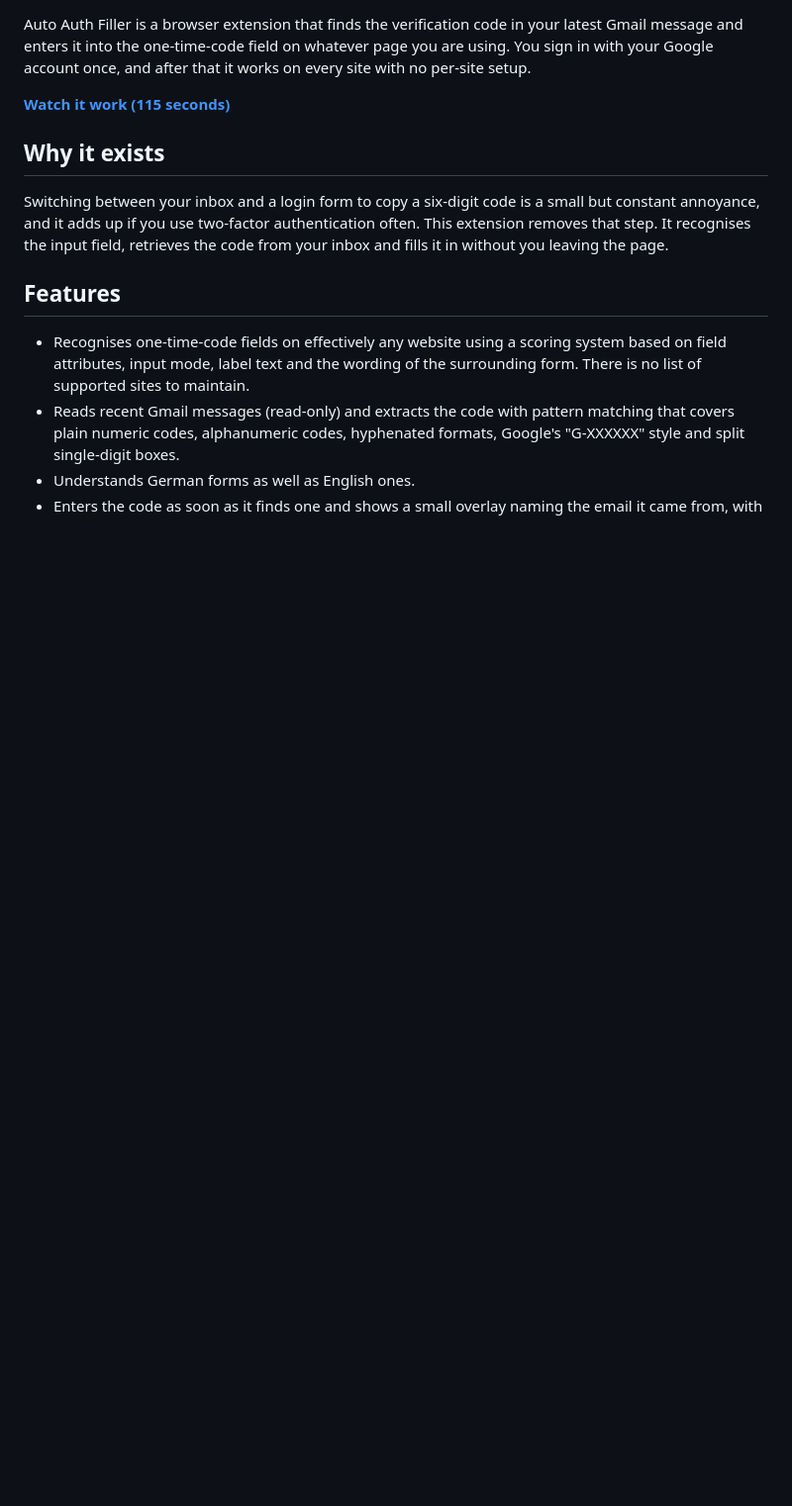
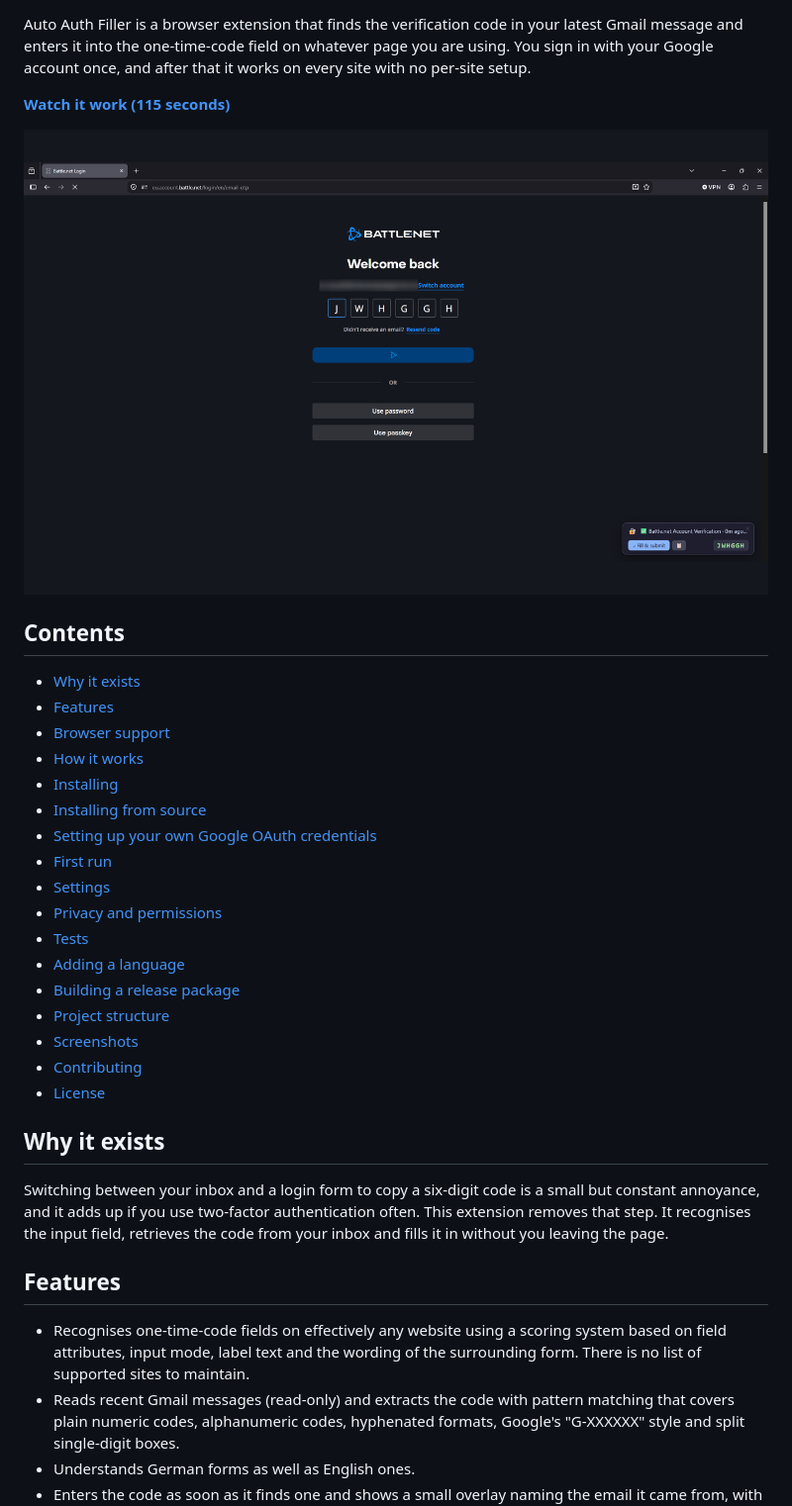
Before and after one commit to AlekPnv/auto-auth-filler, a Markdown page: README.md, the part around one of its changes. Shown at 99% size. GitHub-like rendering; blank space fills up the shorter version.

Commit message:
Give the README a badge row, a screenshot and a table of contents
Twenty sections over three hundred lines with no way to navigate them, and
nothing above the fold to show what the extension looks like or whether it
builds.

```diff
--- a/README.md
+++ b/README.md
@@ -6,6 +11,28 @@ you are using. You sign in with your Google account once, and after that it work
 on every site with no per-site setup.
 
 **[Watch it work (115 seconds)](https://youtu.be/S_3jNeLl1Iw)**
+
+![A verification code filled into a Battle.net login form, with the overlay naming the email it came from](docs/screenshots/code-filled.png)
+
+## Contents
+
+- [Why it exists](#why-it-exists)
+- [Features](#features)
+- [Browser support](#browser-support)
+- [How it works](#how-it-works)
+- [Installing](#installing)
+- [Installing from source](#installing-from-source)
+- [Setting up your own Google OAuth credentials](#setting-up-your-own-google-oauth-credentials)
+- [First run](#first-run)
+- [Settings](#settings)
+- [Privacy and permissions](#privacy-and-permissions)
+- [Tests](#tests)
+- [Adding a language](#adding-a-language)
+- [Building a release package](#building-a-release-package)
+- [Project structure](#project-structure)
+- [Screenshots](#screenshots)
+- [Contributing](#contributing)
+- [License](#license)
 
 ## Why it exists
 
```
Also changed, not shown: other parts of README.md (+7 -4 lines).
